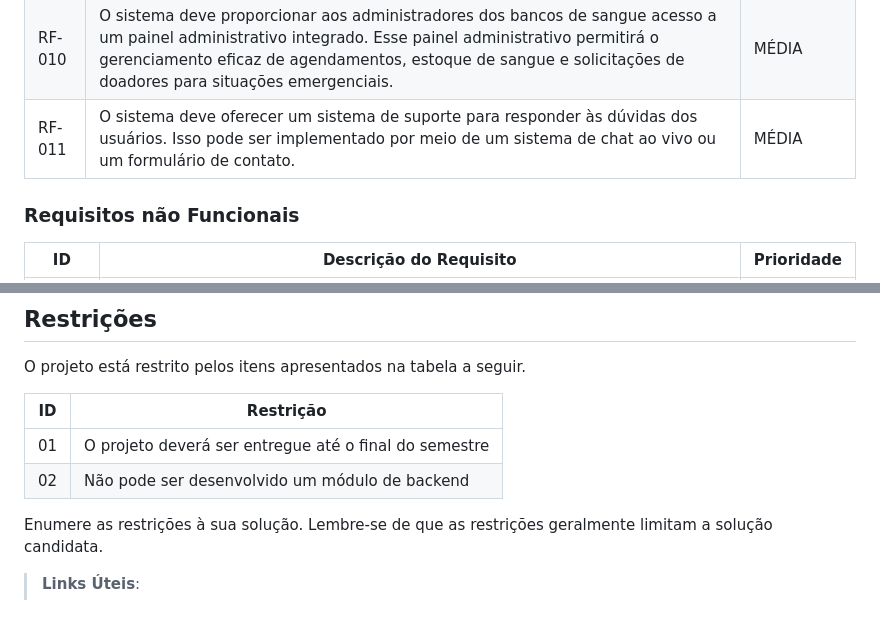
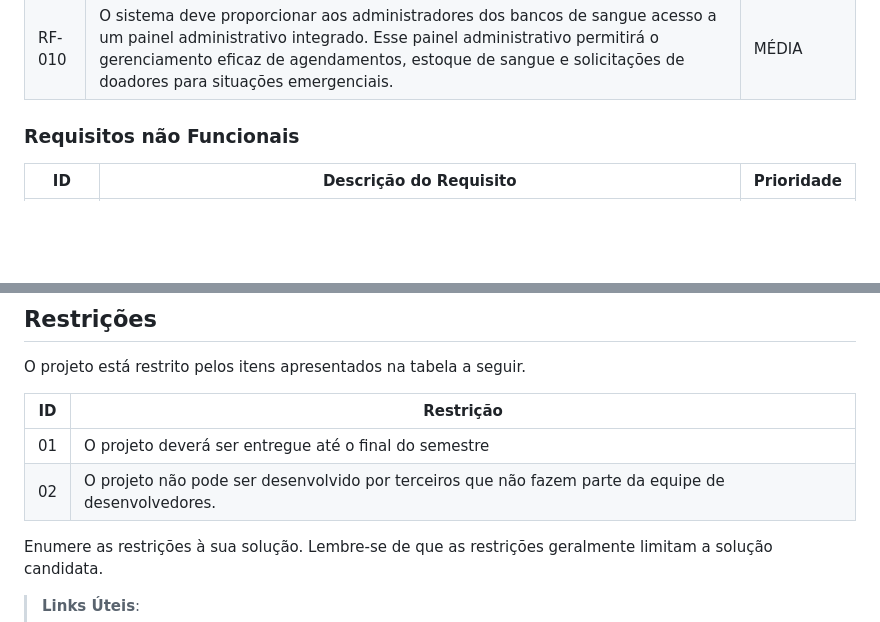
Before and after one commit to ICEI-PUC-Minas-PMV-ADS/pmv-ads-2023-2-e2-proj-int-t6-lifedrop, a Markdown page: docs/02-Especificação do Projeto.md, 2 parts joined by grey strips. GitHub-like rendering; blank space fills up the shorter version.

```diff
--- a/docs/02-Especificação do Projeto.md
+++ b/docs/02-Especificação do Projeto.md
@@ -65,7 +65,6 @@ As tabelas que se seguem apresentam os requisitos funcionais e não funcionais q
 |RF-008| O sistema deve realizar uma verificação automática antes de permitir que um doador agende uma doação. Essa verificação deve confirmar se o doador atende aos requisitos de elegibilidade, incluindo a idade mínima e um intervalo adequado entre as doações. | ALTA |
 |RF-009| O sistema deve permitir que os administradores dos bancos de sangue registrem situações de emergência que necessitem de doadores com tipos sanguíneos específicos. Além disso, o sistema deve notificar os doadores relevantes e sugerir horários de agendamento para atender às necessidades emergenciais. | ALTA |
 |RF-010| O sistema deve proporcionar aos administradores dos bancos de sangue acesso a um painel administrativo integrado. Esse painel administrativo permitirá o gerenciamento eficaz de agendamentos, estoque de sangue e solicitações de doadores para situações emergenciais. | MÉDIA |
-|RF-011| O sistema deve oferecer um sistema de suporte para responder às dúvidas dos usuários. Isso pode ser implementado por meio de um sistema de chat ao vivo ou um formulário de contato. | MÉDIA |
 
 
 ### Requisitos não Funcionais
@@ -86,7 +85,7 @@ O projeto está restrito pelos itens apresentados na tabela a seguir.
 |ID| Restrição                                             |
 |--|-------------------------------------------------------|
 |01| O projeto deverá ser entregue até o final do semestre |
-|02| Não pode ser desenvolvido um módulo de backend        |
+|02| O projeto não pode ser desenvolvido por terceiros que não fazem parte da equipe de desenvolvedores.|
 
 
 Enumere as restrições à sua solução. Lembre-se de que as restrições geralmente limitam a solução candidata.
```
Also changed, not shown: other parts of docs/02-Especificação do Projeto.md (+1 -1 lines).
